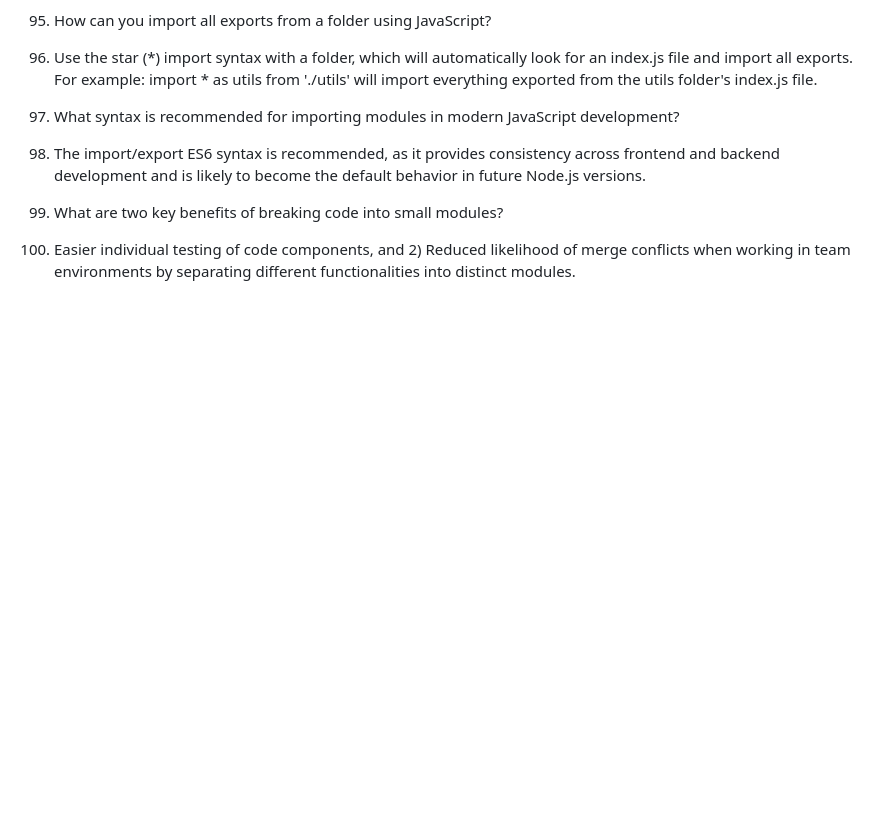
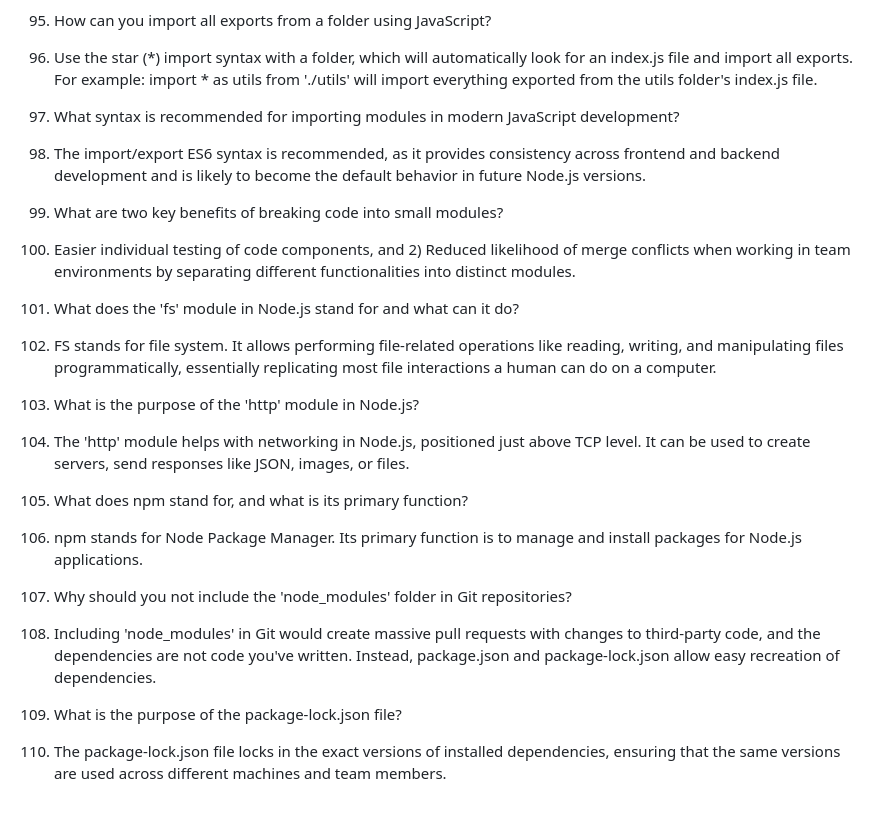
Before and after one commit to rahulkumarpahwa/intro-to-nodejs-v3-masterdotdev, a Markdown page: questions/questions.md, the part around the change. Drawn GitHub-style; blank space fills up the shorter version.

Commit message:
L12 completed.

```diff
--- a/questions/questions.md
+++ b/questions/questions.md
@@ -147,3 +147,18 @@
 
 50. What are two key benefits of breaking code into small modules?
 50. Easier individual testing of code components, and 2) Reduced likelihood of merge conflicts when working in team environments by separating different functionalities into distinct modules.
+
+51. What does the 'fs' module in Node.js stand for and what can it do?
+51. FS stands for file system. It allows performing file-related operations like reading, writing, and manipulating files programmatically, essentially replicating most file interactions a human can do on a computer.
+
+52. What is the purpose of the 'http' module in Node.js?
+52. The 'http' module helps with networking in Node.js, positioned just above TCP level. It can be used to create servers, send responses like JSON, images, or files.
+
+53. What does npm stand for, and what is its primary function?
+53. npm stands for Node Package Manager. Its primary function is to manage and install packages for Node.js applications.
+
+54. Why should you not include the 'node_modules' folder in Git repositories?
+54. Including 'node_modules' in Git would create massive pull requests with changes to third-party code, and the dependencies are not code you've written. Instead, package.json and package-lock.json allow easy recreation of dependencies.
+
+55. What is the purpose of the package-lock.json file?
+55. The package-lock.json file locks in the exact versions of installed dependencies, ensuring that the same versions are used across different machines and team members.
```
